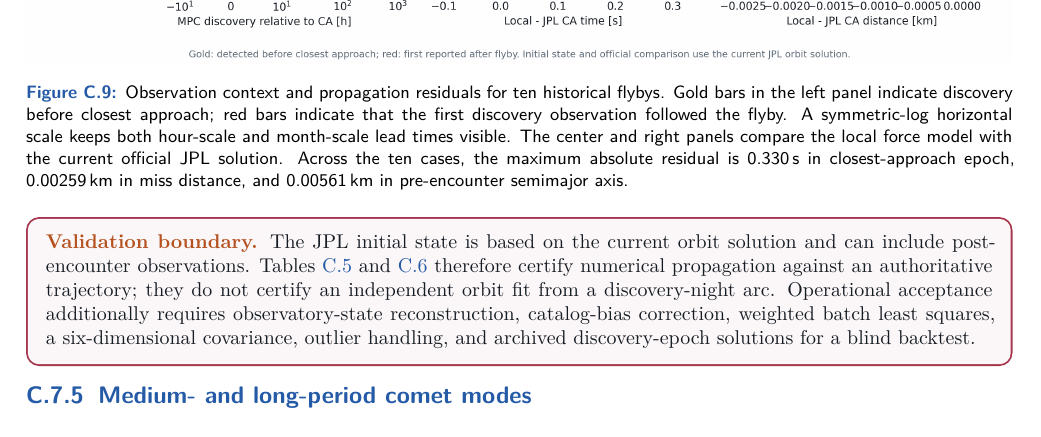
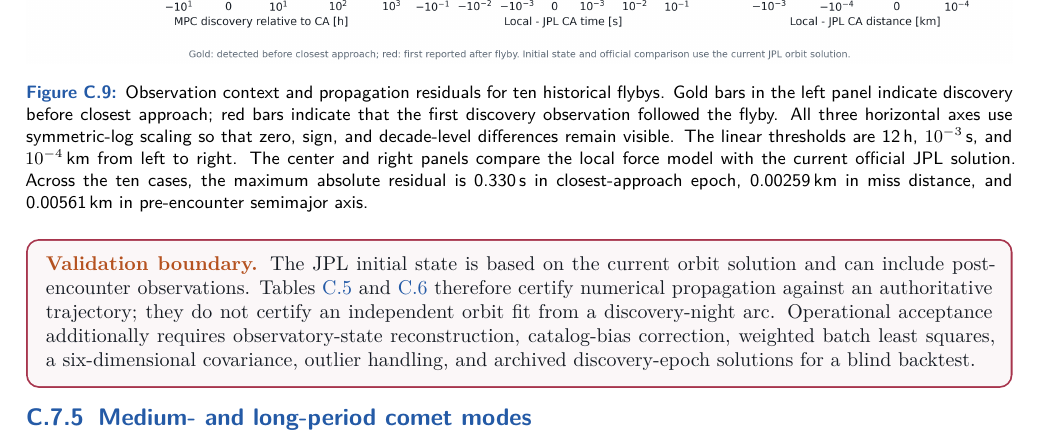
Before and after one commit to kjhan0606/3.5mST, a LaTeX document (appendix_C_solar_system.tex): part of page 14 of 19, cut so that both start at the same text. Compiled offline with XeLaTeX.

Commit message:
Improve Figure C.9 residual scaling

```diff
--- a/appendix_C_solar_system.tex
+++ b/appendix_C_solar_system.tex
@@ -1001,9 +1001,11 @@ The source snapshot used here was retrieved on 2026-07-26 UTC.
 \caption{Observation context and propagation residuals for ten historical
 flybys. Gold bars in the left panel indicate discovery before closest
 approach; red bars indicate that the first discovery observation followed
-the flyby. A symmetric-log horizontal scale keeps both hour-scale and
-month-scale lead times visible. The center and right panels compare the local force model with
-the current official JPL solution. Across the ten cases, the maximum absolute
+the flyby. All three horizontal axes use symmetric-log scaling so that zero,
+sign, and decade-level differences remain visible. The linear thresholds are
+12\,h, $10^{-3}$\,s, and $10^{-4}$\,km from left to right. The center and
+right panels compare the local force model with the current official JPL
+solution. Across the ten cases, the maximum absolute
 residual is 0.330\,s in closest-approach epoch, 0.00259\,km in miss distance,
 and 0.00561\,km in pre-encounter semimajor axis.}
 \label{fig:neo-orbit-validation}
```
Also changed, not shown: appendixC_assets/neo_orbit_validation_10cases.png, 1 other file.
